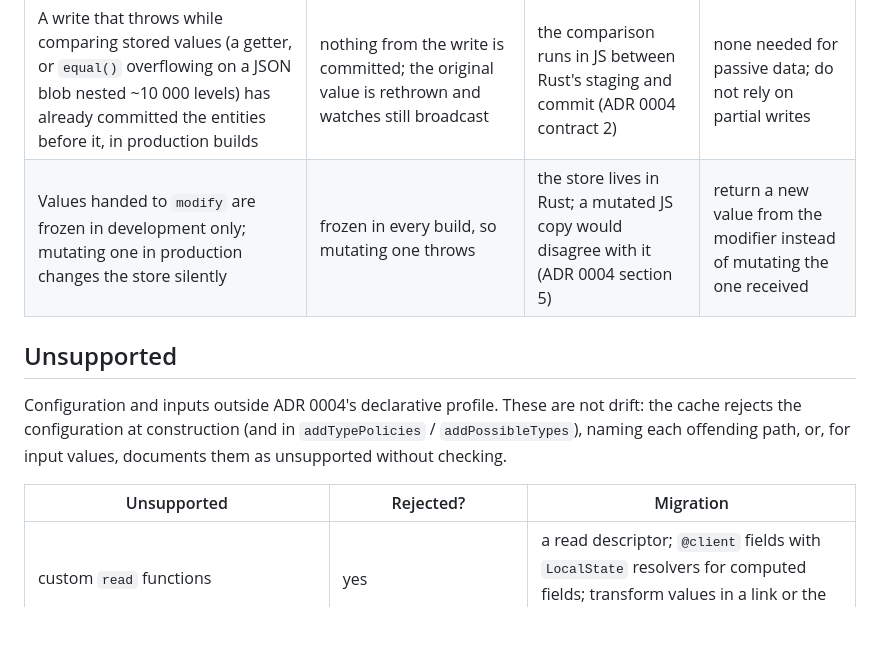
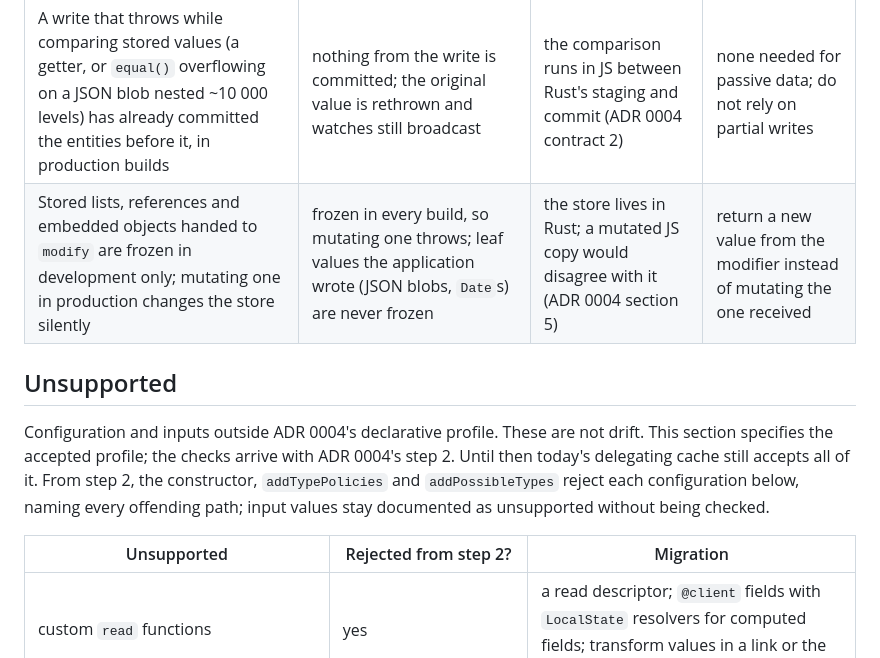
Before and after one commit to convict-git/fast-gql-cache-rs, a Markdown page: docs/compatibility.md, the part around the change. Drawn GitHub-style; blank space fills up the shorter version.

Commit message:
docs(compatibility): scope modifier freezing and state when rejection arrives
Freezing covers the stored lists, references and embedded objects handed to
modify, never the application's own leaf values, as ADR 0004 section 5 says.
The Unsupported section specifies the accepted profile; today's delegating
cache still accepts those shapes until ADR 0004's step 2 adds validation.

```diff
--- a/docs/compatibility.md
+++ b/docs/compatibility.md
@@ -19,16 +19,17 @@ to **Adopted**, with its pinning test, in the PR that implements it.
 | Behaviour in `InMemoryCache` | In `InMemoryCacheRs` | Why | Migration |
 | --- | --- | --- | --- |
 | A write that throws while comparing stored values (a getter, or `equal()` overflowing on a JSON blob nested ~10 000 levels) has already committed the entities before it, in production builds | nothing from the write is committed; the original value is rethrown and watches still broadcast | the comparison runs in JS between Rust's staging and commit (ADR 0004 contract 2) | none needed for passive data; do not rely on partial writes |
-| Values handed to `modify` are frozen in development only; mutating one in production changes the store silently | frozen in every build, so mutating one throws | the store lives in Rust; a mutated JS copy would disagree with it (ADR 0004 section 5) | return a new value from the modifier instead of mutating the one received |
+| Stored lists, references and embedded objects handed to `modify` are frozen in development only; mutating one in production changes the store silently | frozen in every build, so mutating one throws; leaf values the application wrote (JSON blobs, `Date`s) are never frozen | the store lives in Rust; a mutated JS copy would disagree with it (ADR 0004 section 5) | return a new value from the modifier instead of mutating the one received |
 
 ## Unsupported
 
-Configuration and inputs outside ADR 0004's declarative profile. These are not drift:
-the cache rejects the configuration at construction (and in `addTypePolicies` /
-`addPossibleTypes`), naming each offending path, or, for input values, documents them as
-unsupported without checking.
+Configuration and inputs outside ADR 0004's declarative profile. These are not drift.
+This section specifies the accepted profile; the checks arrive with ADR 0004's step 2.
+Until then today's delegating cache still accepts all of it. From step 2, the constructor,
+`addTypePolicies` and `addPossibleTypes` reject each configuration below, naming every
+offending path; input values stay documented as unsupported without being checked.
 
-| Unsupported | Rejected? | Migration |
+| Unsupported | Rejected from step 2? | Migration |
 | --- | --- | --- |
 | custom `read` functions | yes | a read descriptor; `@client` fields with `LocalState` resolvers for computed fields; transform values in a link or the component |
 | custom `merge` functions | yes | a merge descriptor (`true`, `false`, list, offset, Relay, keep-existing); otherwise normalize in a link or on the server |
```
